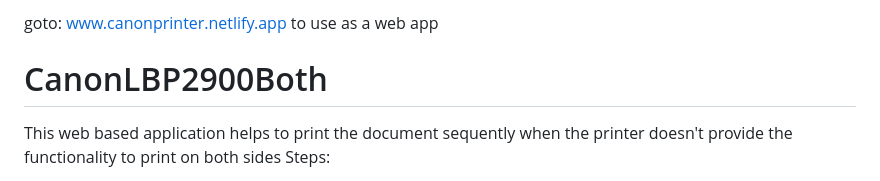
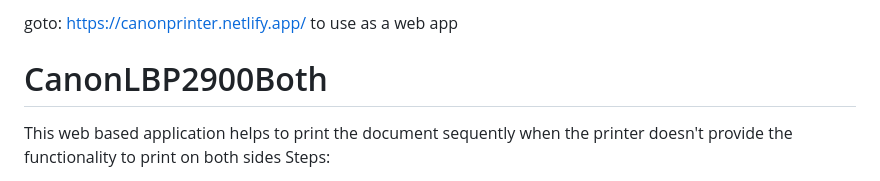
Before and after one commit to Taranathpoudel/CanonLBP2900Both, a Markdown page: README.md, the part around the change. Drawn GitHub-style.

```diff
--- a/README.md
+++ b/README.md
@@ -1,4 +1,4 @@
-goto: www.canonprinter.netlify.app to use as a web app
+goto: https://canonprinter.netlify.app/ to use as a web app
 # CanonLBP2900Both
 This web based application helps to print the document sequently when the printer doesn't provide the functionality to print on both sides
 Steps:
```
